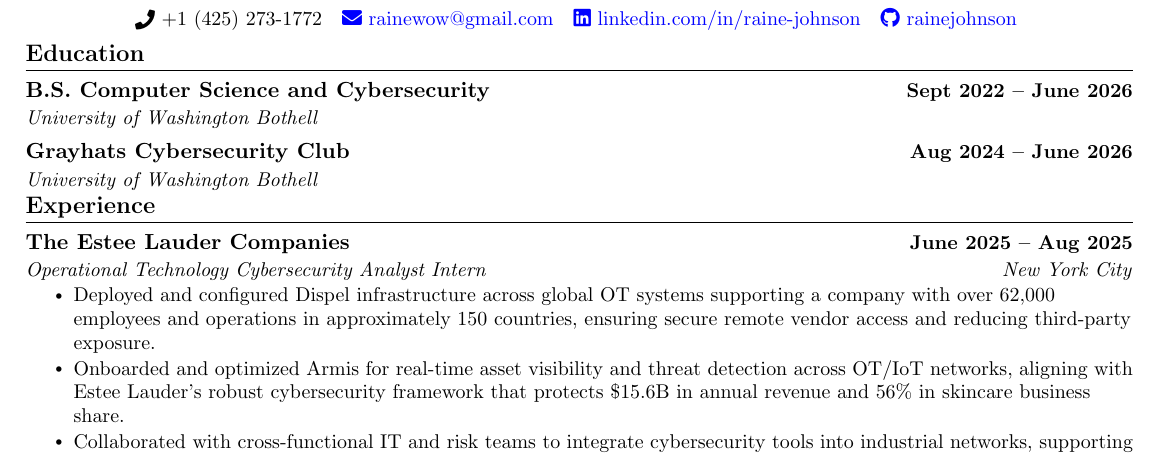
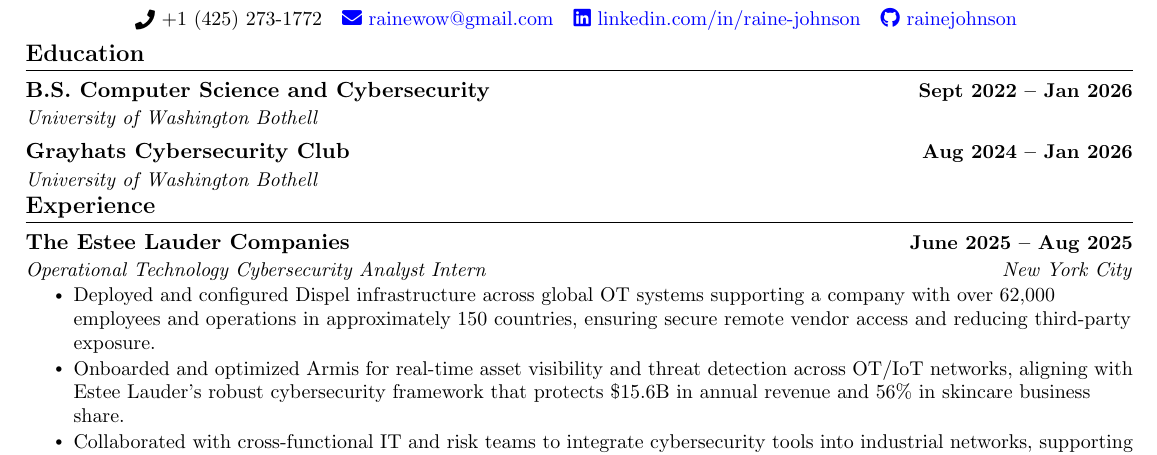
Before and after one commit to RaineJohnson/Non-Code-Security-Documentation, a LaTeX CV (Raine Johnson Resume.tex): part of the page, cut so that both start at the same text. Compiled offline with pdfLaTeX.

Commit message:
Update Raine Johnson Resume.tex

```diff
--- a/Raine Johnson Resume.tex
+++ b/Raine Johnson Resume.tex
@@ -135,11 +135,11 @@
 \section{Education}
   \resumeSubHeadingListStart
         \resumeSubheading
-      {B.S. Computer Science and Cybersecurity}{Sept 2022 -- June 2026}
+      {B.S. Computer Science and Cybersecurity}{Sept 2022 -- Jan 2026}
       {University of Washington Bothell}{}
 
       \resumeSubheading
-      {Grayhats Cybersecurity Club}{Aug 2024 -- June 2026}
+      {Grayhats Cybersecurity Club}{Aug 2024 -- Jan 2026}
       {University of Washington Bothell}{}
       %leave a line after this
 
@@ -258,4 +258,3 @@
 
 
 \end{document}
-\end{document}
```
